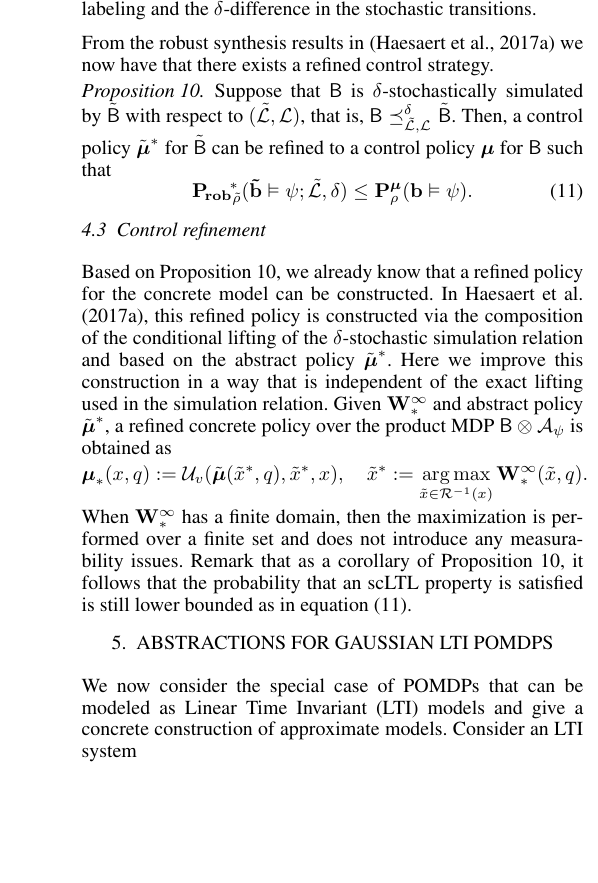
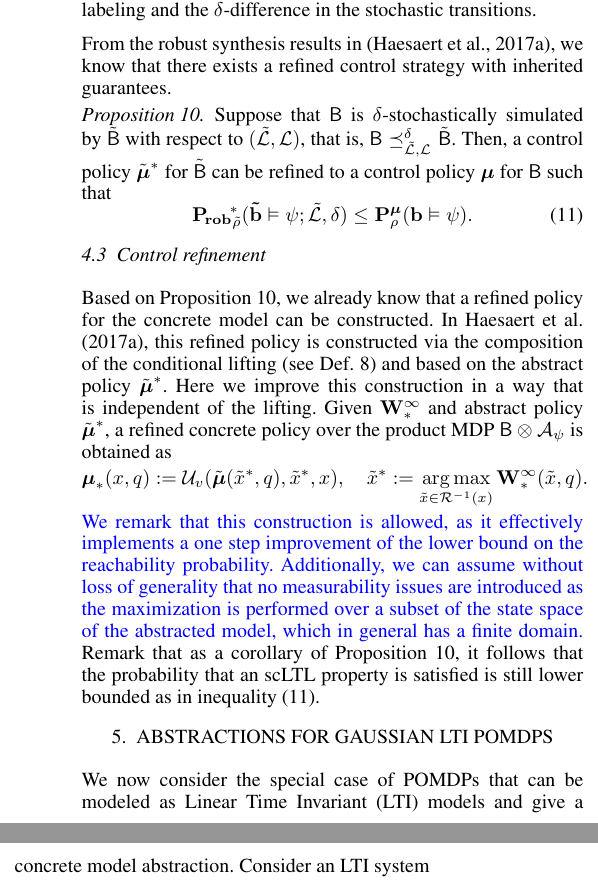
Before and after one commit to Aliaghajpl/BestNew, a LaTeX document (BeliefSpaceTemporalLogic/3_FormalAbstraction inLTLUnderUncertainty.tex): part of one column of page 5 of 8 before the commit and two parts of the columns of page 5 of 8 after it, the two joined at a grey line, cut so that both start at the same text, the shorter picture padded with empty space. Compiled offline with pdfLaTeX.

Commit message:
updated sec. 4

```diff
--- a/BeliefSpaceTemporalLogic/3_FormalAbstraction inLTLUnderUncertainty.tex
+++ b/BeliefSpaceTemporalLogic/3_FormalAbstraction inLTLUnderUncertainty.tex
@@ -385,8 +385,8 @@ and similarly for the policy-optimal Bellman operator $\BelR_\ast^{(\Labset, \de
 with
 $\mathbf W^\infty_\ast \!:=  \lim_{N\rightarrow\infty}[\BelR_\ast^{(\Labset,\delta)}]^N\! (\mathbf W^0)$ and $\mathbf W^0\equiv0$. Remark this robust probability is parameterized with the set-valued labeling and the $\delta$-difference in the stochastic transitions.
 
-From the robust synthesis results in \citep{tech_report_TACAS}
-we now have that there exists a refined control strategy.\begin{prop}\label{prop:1}
+From the robust synthesis results in \citep{tech_report_TACAS},
+we know  that there exists a refined control strategy with inherited guarantees.\begin{prop}\label{prop:1}
   Suppose that $\MB$ is $\delta$-stochastically simulated by $\tilde \MB$ with respect to $({\tilde{\Labset},\Labset})$, that is, ${\MB}\preceq^{\delta}_{\tilde{\Labset},\Labset} \tilde \MB$. Then, a control policy ${\tilde \polb}^\ast$ for $\tilde \MB$ can be refined to a control policy $\polb$ for $\MB$ such that %for all joint executions $\mathbf{\tilde b}$ and $\mathbf{b}$
   \begin{equation}
   \label{eq:prob_result}
@@ -399,19 +399,20 @@ we now have that there exists a refined control strategy.\begin{prop}\label{prop
 \subsection{Control refinement}
 \label{sec:control}
 
-Based on Proposition \ref{prop:1}, we already know that a refined policy for the concrete model can be constructed. In \cite{tech_report_TACAS}, this refined policy is constructed via the composition of the conditional lifting of the $\delta$-stochastic simulation relation and based on the abstract policy $\tilde  \polb^\ast$. Here we improve this construction in a way that is independent of the exact lifting used in the simulation relation. Given $\mathbf{W}^\infty_\ast$ and abstract policy $\tilde \polb^\ast$, a refined concrete policy over the product MDP $\MB\otimes\FSA_\psi$ is obtained as
+Based on Proposition \ref{prop:1}, we already know that a refined policy for the concrete model can be constructed. In \cite{tech_report_TACAS}, this refined policy is constructed via the composition of the conditional lifting %of the $\delta$-stochastic simulation relation
+ (see Def. \ref{def:kernellift}) and based on the abstract policy $\tilde  \polb^\ast$. Here we improve this construction in a way that is independent of the  lifting. Given $\mathbf{W}^\infty_\ast$ and abstract policy $\tilde \polb^\ast$, a refined concrete policy over the product MDP $\MB\otimes\FSA_\psi$ is obtained as
 \begin{equation*}
 		\polb_\ast(x,q): = \InF( \tilde{\polb}(\tilde x^*, q), \tilde x^*, x), \quad \tilde x^*:=\argmax_{ \tilde x\in
 		\rel^{-1}(x)} \mathbf  W^\infty_\ast(\tilde x,q).
 \end{equation*}
-When  $\mathbf  W^\infty_\ast$ has a finite domain, then the maximization is performed over a finite set and does not introduce any measurability issues.
-Remark that as a corollary of Proposition \ref{prop:1}, it follows that the probability that an scLTL property is satisfied is still lower bounded as in equation \eqref{eq:prob_result}.
+\new{We remark that this construction is allowed, as it effectively implements a one step improvement of the lower bound on the reachability probability.
+Additionally, we can assume without loss of generality that no measurability issues are introduced as the maximization is performed over a subset of the state space of the abstracted model, which in general  has a finite domain.} Remark that as a corollary of Proposition \ref{prop:1}, it follows that the probability that an scLTL property is satisfied is still lower bounded as in inequality \eqref{eq:prob_result}.
 
 
 \section{Abstractions for Gaussian LTI POMDPs}
 \label{sec:gaussian}
 
-We now consider the special case of POMDPs that can be modeled as Linear Time Invariant (LTI) models and give a concrete construction of approximate models. Consider an LTI system
+We now consider the special case of POMDPs that can be modeled as Linear Time Invariant (LTI) models and give a concrete model abstraction. Consider an LTI system
 \begin{equation}
   \label{eq:LTI}
     \begin{aligned}
```
Also changed, not shown: BeliefSpaceTemporalLogic/3_FormalAbstraction inLTLUnderUncertainty.tex (6 more changed lines).
